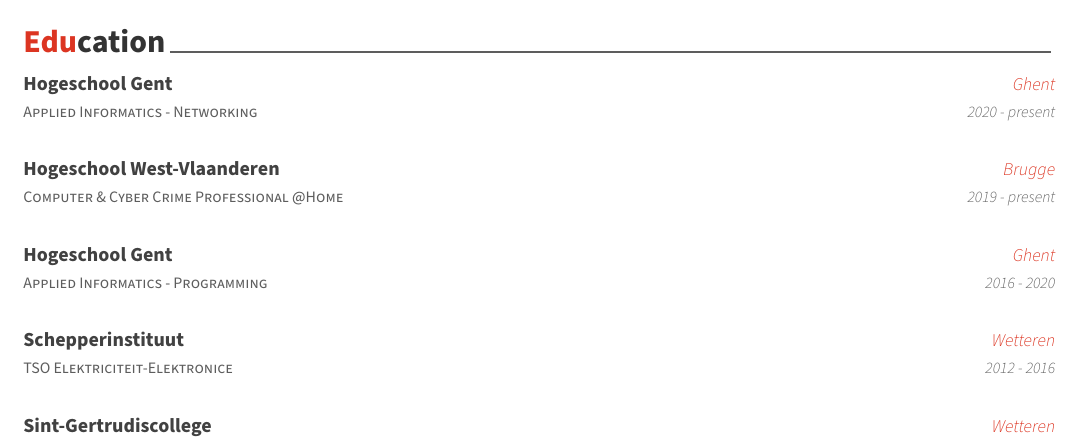
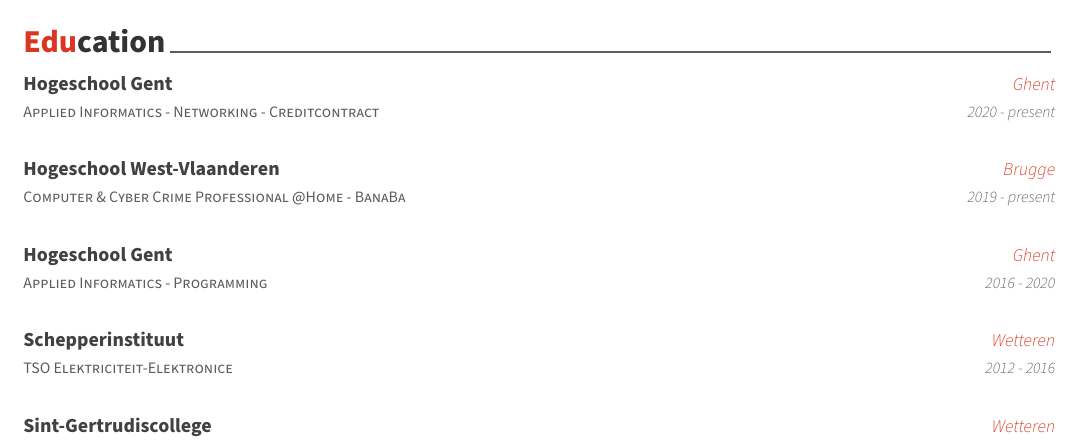
Before and after one commit to angelocarly/CV, a LaTeX CV (cv.tex, which reads cv/education.tex): part of the page, cut so that both start at the same text. Compiled offline with XeLaTeX.

Commit message:
Fix education

```diff
--- a/cv/education.tex
+++ b/cv/education.tex
@@ -11,7 +11,7 @@
 
 %---------------------------------------------------------
 \cventry
-{Applied Informatics - Networking} % Degree
+{Applied Informatics - Networking - Creditcontract} % Degree
 {Hogeschool Gent} % Institution
 {Ghent} % Location
 {2020 - present} % Date(s)
@@ -23,7 +23,7 @@
 
 %---------------------------------------------------------
 \cventry
-{Computer \& Cyber Crime Professional @Home} % Degree
+{Computer \& Cyber Crime Professional @Home - BanaBa} % Degree
 {Hogeschool West-Vlaanderen} % Institution
 {Brugge} % Location
 {2019 - present} % Date(s)
```
Also changed, not shown: cv.pdf.
